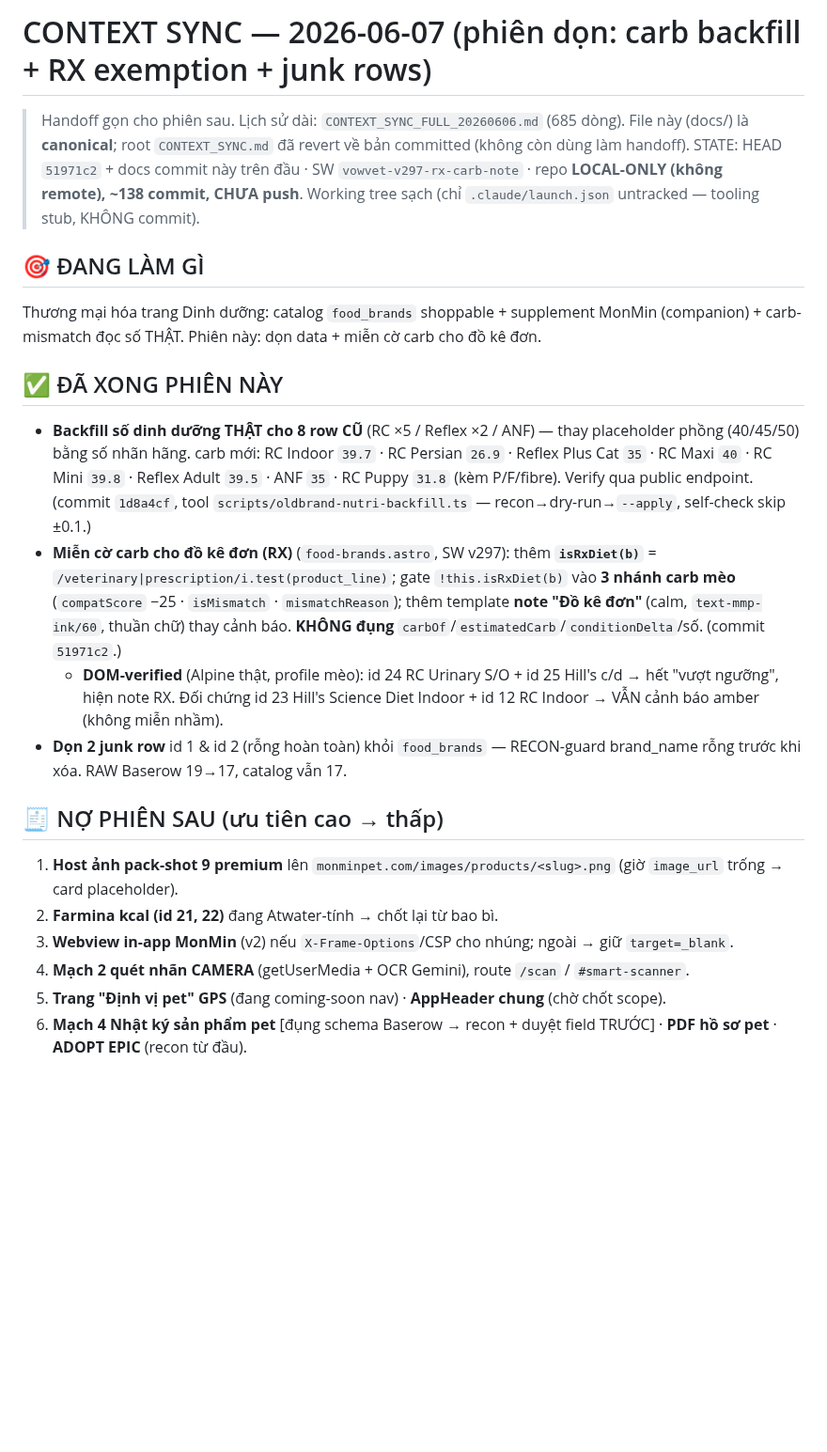
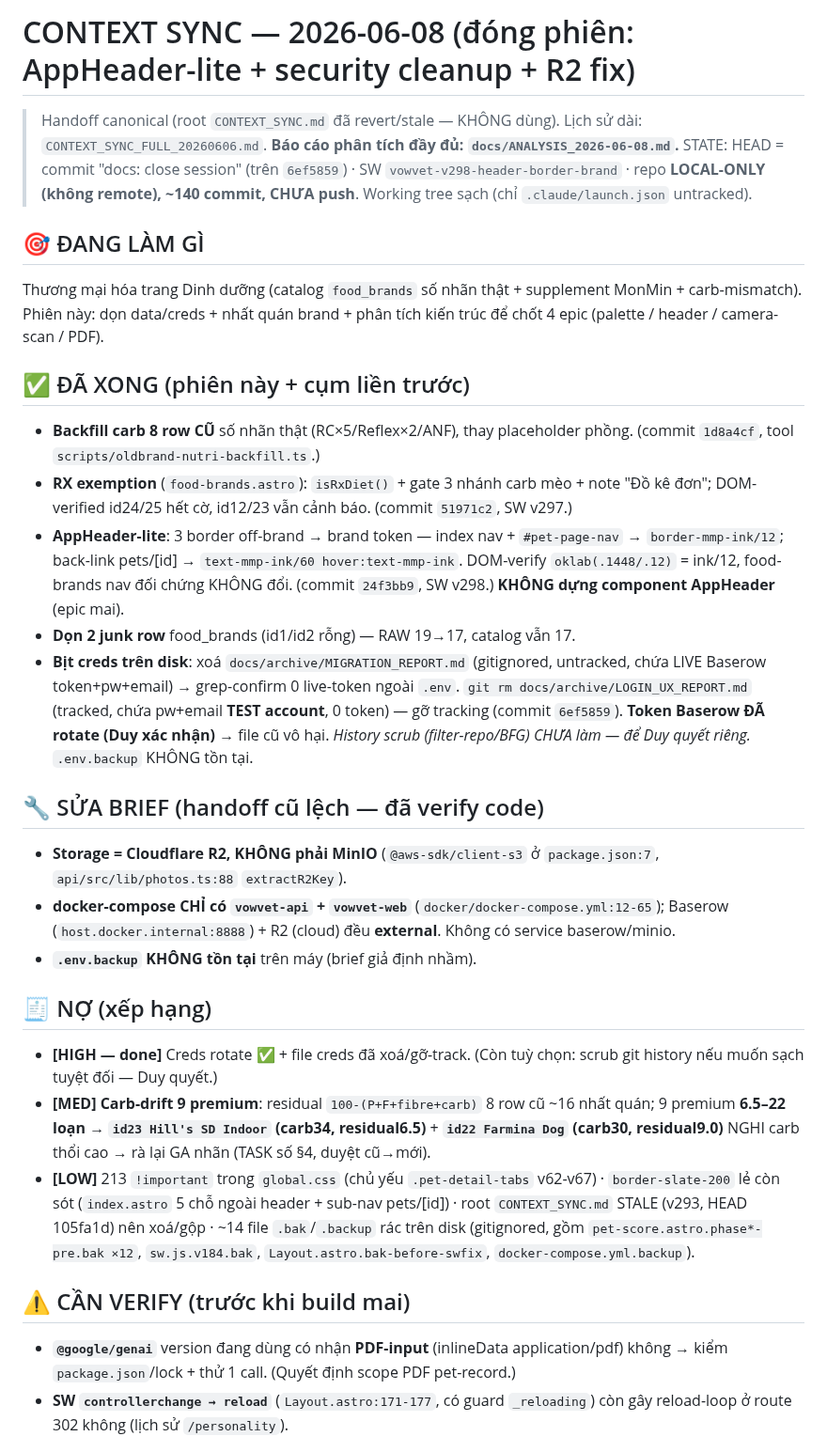
Before and after one commit to duytruongphat99999-sudo/vowvet, a Markdown page: docs/CONTEXT_SYNC.md, the part around one of its changes. Shown at 94% size. GitHub-like rendering; blank space fills up the shorter version.

```diff
--- a/docs/CONTEXT_SYNC.md
+++ b/docs/CONTEXT_SYNC.md
@@ -1,21 +1,29 @@
-# CONTEXT SYNC — 2026-06-07 (phiên dọn: carb backfill + RX exemption + junk rows)
+# CONTEXT SYNC — 2026-06-08 (đóng phiên: AppHeader-lite + security cleanup + R2 fix)
 
-> Handoff gọn cho phiên sau. Lịch sử dài: `CONTEXT_SYNC_FULL_20260606.md` (685 dòng). File này (docs/) là **canonical**; root `CONTEXT_SYNC.md` đã revert về bản committed (không còn dùng làm handoff).
-> STATE: HEAD `51971c2` + docs commit này trên đầu · SW `vowvet-v297-rx-carb-note` · repo **LOCAL-ONLY (không remote), ~138 commit, CHƯA push**. Working tree sạch (chỉ `.claude/launch.json` untracked — tooling stub, KHÔNG commit).
+> Handoff canonical (root `CONTEXT_SYNC.md` đã revert/stale — KHÔNG dùng). Lịch sử dài: `CONTEXT_SYNC_FULL_20260606.md`. **Báo cáo phân tích đầy đủ: `docs/ANALYSIS_2026-06-08.md`.**
+> STATE: HEAD = commit "docs: close session" (trên `6ef5859`) · SW `vowvet-v298-header-border-brand` · repo **LOCAL-ONLY (không remote), ~140 commit, CHƯA push**. Working tree sạch (chỉ `.claude/launch.json` untracked).
 
 ## 🎯 ĐANG LÀM GÌ
-Thương mại hóa trang Dinh dưỡng: catalog `food_brands` shoppable + supplement MonMin (companion) + carb-mismatch đọc số THẬT. Phiên này: dọn data + miễn cờ carb cho đồ kê đơn.
+Thương mại hóa trang Dinh dưỡng (catalog `food_brands` số nhãn thật + supplement MonMin + carb-mismatch). Phiên này: dọn data/creds + nhất quán brand + phân tích kiến trúc để chốt 4 epic (palette / header / camera-scan / PDF).
 
-## ✅ ĐÃ XONG PHIÊN NÀY
-- **Backfill số dinh dưỡng THẬT cho 8 row CŨ** (RC ×5 / Reflex ×2 / ANF) — thay placeholder phồng (40/45/50) bằng số nhãn hãng. carb mới: RC Indoor `39.7` · RC Persian `26.9` · Reflex Plus Cat `35` · RC Maxi `40` · RC Mini `39.8` · Reflex Adult `39.5` · ANF `35` · RC Puppy `31.8` (kèm P/F/fibre). Verify qua public endpoint. (commit `1d8a4cf`, tool `scripts/oldbrand-nutri-backfill.ts` — recon→dry-run→`--apply`, self-check skip ±0.1.)
-- **Miễn cờ carb cho đồ kê đơn (RX)** (`food-brands.astro`, SW v297): thêm **`isRxDiet(b)`** = `/veterinary|prescription/i.test(product_line)`; gate `!this.isRxDiet(b)` vào **3 nhánh carb mèo** (`compatScore` −25 · `isMismatch` · `mismatchReason`); thêm template **note "Đồ kê đơn"** (calm, `text-mmp-ink/60`, thuần chữ) thay cảnh báo. **KHÔNG đụng** `carbOf`/`estimatedCarb`/`conditionDelta`/số. (commit `51971c2`.)
-  - **DOM-verified** (Alpine thật, profile mèo): id 24 RC Urinary S/O + id 25 Hill's c/d → hết "vượt ngưỡng", hiện note RX. Đối chứng id 23 Hill's Science Diet Indoor + id 12 RC Indoor → VẪN cảnh báo amber (không miễn nhầm).
-- **Dọn 2 junk row** id 1 & id 2 (rỗng hoàn toàn) khỏi `food_brands` — RECON-guard brand_name rỗng trước khi xóa. RAW Baserow 19→17, catalog vẫn 17.
+## ✅ ĐÃ XONG (phiên này + cụm liền trước)
+- **Backfill carb 8 row CŨ** số nhãn thật (RC×5/Reflex×2/ANF), thay placeholder phồng. (commit `1d8a4cf`, tool `scripts/oldbrand-nutri-backfill.ts`.)
+- **RX exemption** (`food-brands.astro`): `isRxDiet()` + gate 3 nhánh carb mèo + note "Đồ kê đơn"; DOM-verified id24/25 hết cờ, id12/23 vẫn cảnh báo. (commit `51971c2`, SW v297.)
+- **AppHeader-lite**: 3 border off-brand → brand token — index nav + `#pet-page-nav` → `border-mmp-ink/12`; back-link pets/[id] → `text-mmp-ink/60 hover:text-mmp-ink`. DOM-verify `oklab(.1448/.12)` = ink/12, food-brands nav đối chứng KHÔNG đổi. (commit `24f3bb9`, SW v298.) **KHÔNG dựng component AppHeader** (epic mai).
+- **Dọn 2 junk row** food_brands (id1/id2 rỗng) — RAW 19→17, catalog vẫn 17.
+- **Bịt creds trên disk**: xoá `docs/archive/MIGRATION_REPORT.md` (gitignored, untracked, chứa LIVE Baserow token+pw+email) → grep-confirm 0 live-token ngoài `.env`. `git rm docs/archive/LOGIN_UX_REPORT.md` (tracked, chứa pw+email **TEST account**, 0 token) — gỡ tracking (commit `6ef5859`). **Token Baserow ĐÃ rotate (Duy xác nhận)** → file cũ vô hại. *History scrub (filter-repo/BFG) CHƯA làm — để Duy quyết riêng.* `.env.backup` KHÔNG tồn tại.
 
-## 🧾 NỢ PHIÊN SAU (ưu tiên cao → thấp)
-1. **Host ảnh pack-shot 9 premium** lên `monminpet.com/images/products/<slug>.png` (giờ `image_url` trống → card placeholder).
-2. **Farmina kcal (id 21, 22)** đang Atwater-tính → chốt lại từ bao bì.
-3. **Webview in-app MonMin** (v2) nếu `X-Frame-Options`/CSP cho nhúng; ngoài → giữ `target=_blank`.
-4. **Mạch 2 quét nhãn CAMERA** (getUserMedia + OCR Gemini), route `/scan` / `#smart-scanner`.
-5. **Trang "Định vị pet" GPS** (đang coming-soon nav) · **AppHeader chung** (chờ chốt scope).
-6. **Mạch 4 Nhật ký sản phẩm pet** [đụng schema Baserow → recon + duyệt field TRƯỚC] · **PDF hồ sơ pet** · **ADOPT EPIC** (recon từ đầu).
+## 🔧 SỬA BRIEF (handoff cũ lệch — đã verify code)
+- **Storage = Cloudflare R2, KHÔNG phải MinIO** (`@aws-sdk/client-s3` ở `package.json:7`, `api/src/lib/photos.ts:88` `extractR2Key`).
+- **docker-compose CHỈ có `vowvet-api` + `vowvet-web`** (`docker/docker-compose.yml:12-65`); Baserow (`host.docker.internal:8888`) + R2 (cloud) đều **external**. Không có service baserow/minio.
+- **`.env.backup` KHÔNG tồn tại** trên máy (brief giả định nhầm).
+
+## 🧾 NỢ (xếp hạng)
+- **[HIGH — done]** Creds rotate ✅ + file creds đã xoá/gỡ-track. (Còn tuỳ chọn: scrub git history nếu muốn sạch tuyệt đối — Duy quyết.)
+- **[MED] Carb-drift 9 premium**: residual `100-(P+F+fibre+carb)` 8 row cũ ~16 nhất quán; 9 premium **6.5–22 loạn** → **`id23 Hill's SD Indoor` (carb34, residual6.5)** + **`id22 Farmina Dog` (carb30, residual9.0)** NGHI carb thổi cao → rà lại GA nhãn (TASK số §4, duyệt cũ→mới).
+- **[LOW]** 213 `!important` trong `global.css` (chủ yếu `.pet-detail-tabs` v62-v67) · `border-slate-200` lẻ còn sót (`index.astro` 5 chỗ ngoài header + sub-nav pets/[id]) · root `CONTEXT_SYNC.md` STALE (v293, HEAD 105fa1d) nên xoá/gộp · ~14 file `.bak`/`.backup` rác trên disk (gitignored, gồm `pet-score.astro.phase*-pre.bak ×12`, `sw.js.v184.bak`, `Layout.astro.bak-before-swfix`, `docker-compose.yml.backup`).
+
+## ⚠️ CẦN VERIFY (trước khi build mai)
+- **`@google/genai`** version đang dùng có nhận **PDF-input** (inlineData application/pdf) không → kiểm `package.json`/lock + thử 1 call. (Quyết định scope PDF pet-record.)
+- **SW `controllerchange → reload`** (`Layout.astro:171-177`, có guard `_reloading`) còn gây reload-loop ở route 302 không (lịch sử `/personality`).
+
```
Also changed, not shown: other parts of docs/CONTEXT_SYNC.md (+21 -24 lines), docs/ANALYSIS_2026-06-08.md (added, +143 -0 lines).
